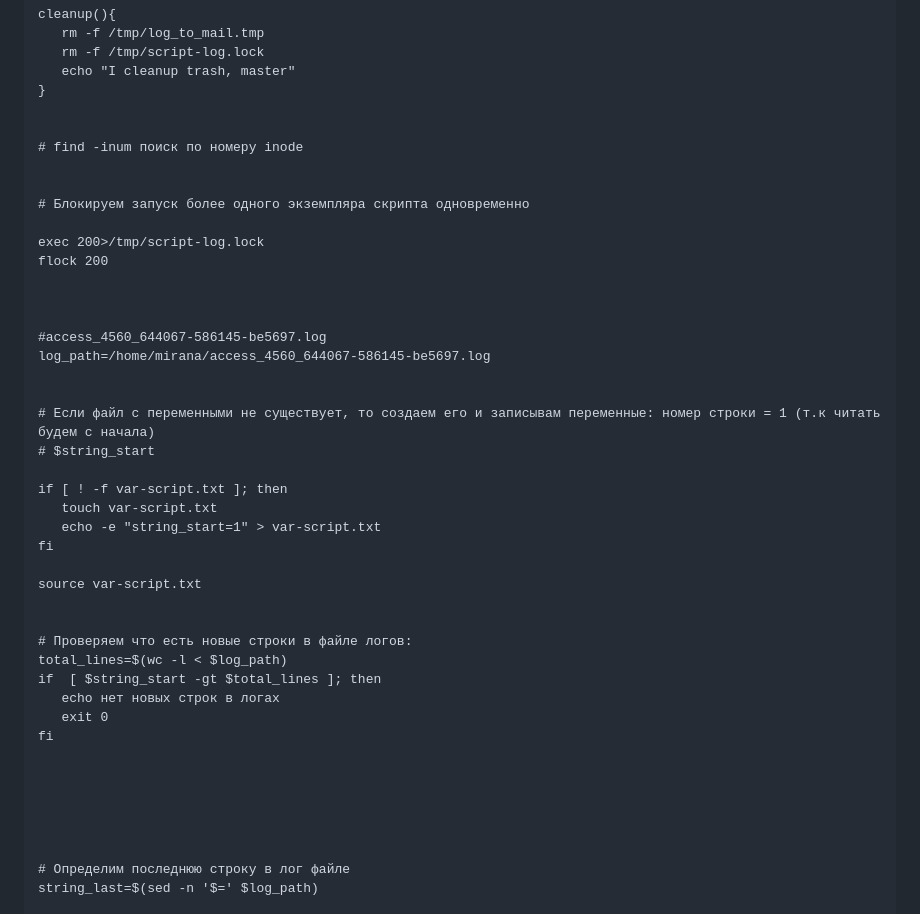
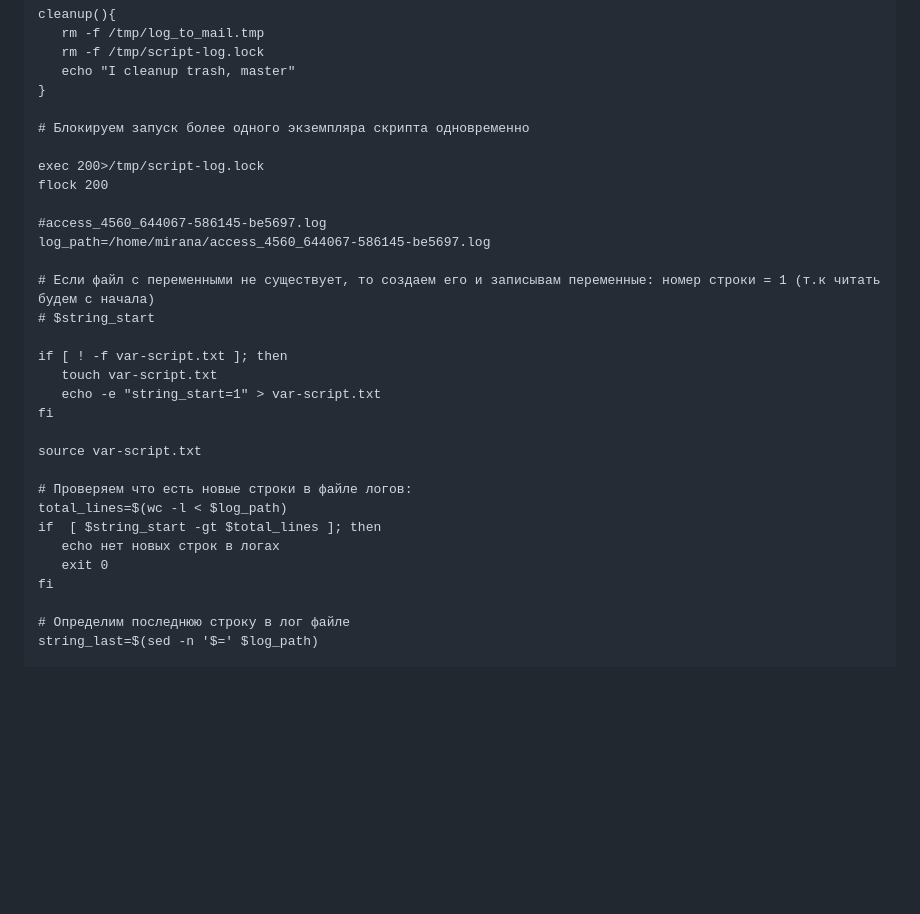
Before and after one commit to MIranaNightshade/otus-linux-professional, a Markdown page: bash/README.md, the part around the change. Rendered like a GitHub page; blank space fills up the shorter version.

```diff
--- a/bash/README.md
+++ b/bash/README.md
@@ -28,20 +28,13 @@ cleanup(){
    echo "I cleanup trash, master"
 }
 
-
-# find -inum поиск по номеру inode
-
-
 # Блокируем запуск более одного экземпляра скрипта одновременно
 
 exec 200>/tmp/script-log.lock
 flock 200
 
-
-
 #access_4560_644067-586145-be5697.log
 log_path=/home/mirana/access_4560_644067-586145-be5697.log
-
 
 # Если файл с переменными не существует, то создаем его и записывам переменные: номер строки = 1 (т.к читать будем с начала)
 # $string_start
@@ -53,18 +46,12 @@ fi
 
 source var-script.txt
 
-
 # Проверяем что есть новые строки в файле логов:
 total_lines=$(wc -l < $log_path)
 if  [ $string_start -gt $total_lines ]; then
    echo нет новых строк в логах
    exit 0
 fi
-
-
-
-
-
 
 # Определим последнюю строку в лог файле
 string_last=$(sed -n '$=' $log_path)
```
